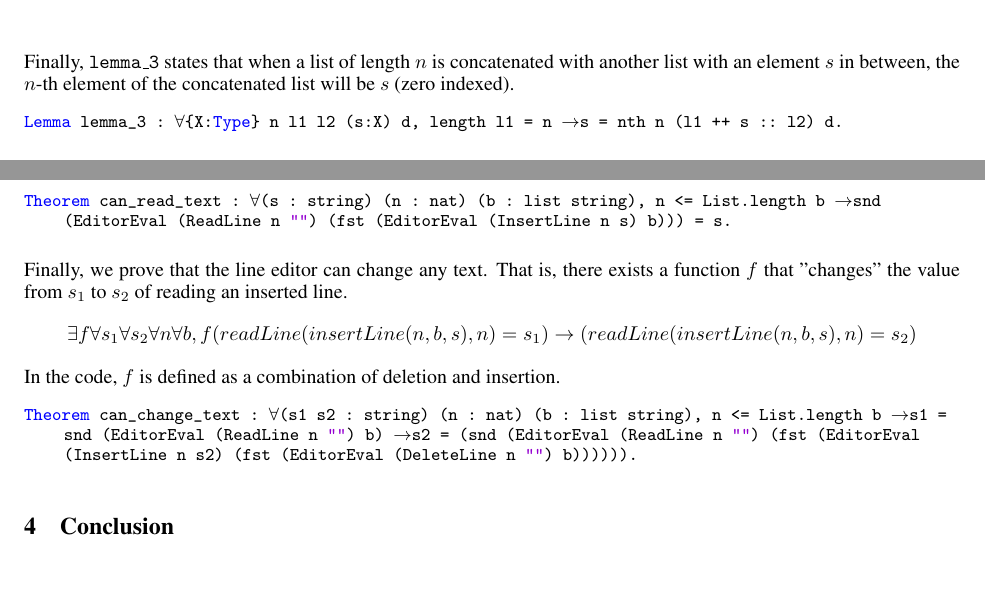
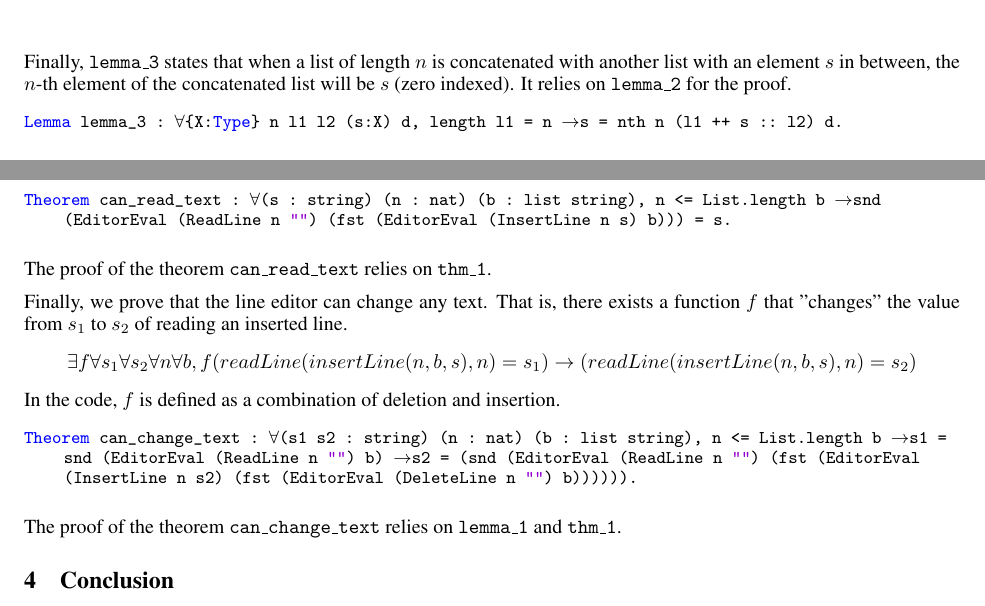
Before and after one commit to bor0/formal-ed, a LaTeX paper (paper/formal-ed.tex): two parts of page 3 of 3, joined at a grey line, cut so that both start at the same text, the shorter picture padded with empty space. Compiled offline with pdfLaTeX.

Commit message:
Further simplification

```diff
--- a/paper/formal-ed.tex
+++ b/paper/formal-ed.tex
@@ -164,7 +164,7 @@ The next lemma states that whenever \(n = m\), we can deduce \(n \geq m\).
 Lemma lemma_2 : forall n m, n = m -> n >= m.
 \end{lstlisting}
 
-Finally, \texttt{lemma\_3} states that when a list of length \(n\) is concatenated with another list with an element \(s\) in between, the \(n\)-th element of the concatenated list will be \(s\) (zero indexed).
+Finally, \texttt{lemma\_3} states that when a list of length \(n\) is concatenated with another list with an element \(s\) in between, the \(n\)-th element of the concatenated list will be \(s\) (zero indexed). It relies on \texttt{lemma\_2} for the proof.
 
 \begin{lstlisting}
 Lemma lemma_3 : forall {X:Type} n l1 l2 (s:X) d, length l1 = n -> s = nth n (l1 ++ s :: l2) d.
@@ -198,6 +198,8 @@ Next, we will prove that the line editor can read any text, that is, for all str
 Theorem can_read_text : forall (s : string) (n : nat) (b : list string), n <= List.length b -> snd (EditorEval (ReadLine n "") (fst (EditorEval (InsertLine n s) b))) = s.
 \end{lstlisting}
 
+The proof of the theorem \texttt{can\_read\_text} relies on \texttt{thm\_1}.
+
 Finally, we prove that the line editor can change any text. That is, there exists a function \(f\) that "changes" the value from \(s_1\) to \(s_2\) of reading an inserted line.
 
 \begin{center}
@@ -209,6 +211,8 @@ In the code, \(f\) is defined as a combination of deletion and insertion.
 \begin{lstlisting}
 Theorem can_change_text : forall (s1 s2 : string) (n : nat) (b : list string), n <= List.length b -> s1 = snd (EditorEval (ReadLine n "") b) -> s2 = (snd (EditorEval (ReadLine n "") (fst (EditorEval (InsertLine n s2) (fst (EditorEval (DeleteLine n "") b)))))).
 \end{lstlisting}
+
+The proof of the theorem \texttt{can\_change\_text} relies on \texttt{lemma\_1} and \texttt{thm\_1}.
 
 \section{Conclusion}
 We showed how to formally prove the functionality of a simple subset of text editors. We used line editors, but the same idea can be applied generally to text editors. We defined what a complete text editor means, and mapped those functionalities to Coq definitions. Most (if not all) text editors will use the same specifications. Having a unified standard for text editors will be useful for the users, as they can apply the same knowledge to a variety of editors.
```
Also changed, not shown: paper/formal-ed.tex (6 more changed lines).
